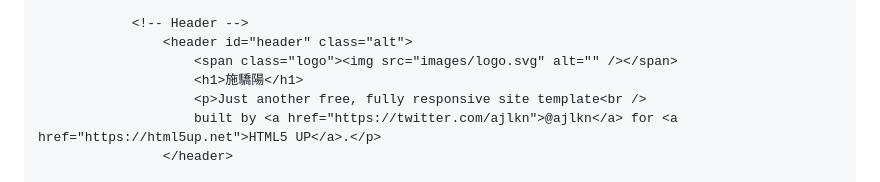
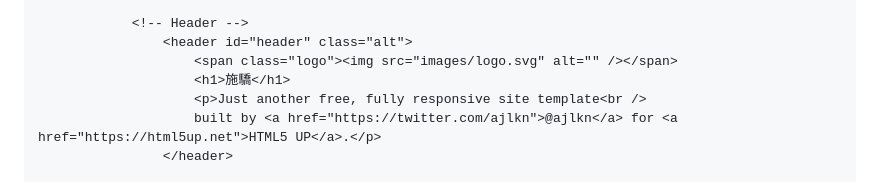
Before and after one commit to rawman0628/user.github.io, a Markdown page: README.md, the part around the change. Drawn GitHub-style.

```diff
--- a/README.md
+++ b/README.md
@@ -21,7 +21,7 @@
 				<!-- Header -->
 					<header id="header" class="alt">
 						<span class="logo"><img src="images/logo.svg" alt="" /></span>
-						<h1>施驕陽</h1>
+						<h1>施驕</h1>
 						<p>Just another free, fully responsive site template<br />
 						built by <a href="https://twitter.com/ajlkn">@ajlkn</a> for <a href="https://html5up.net">HTML5 UP</a>.</p>
 					</header>
```
